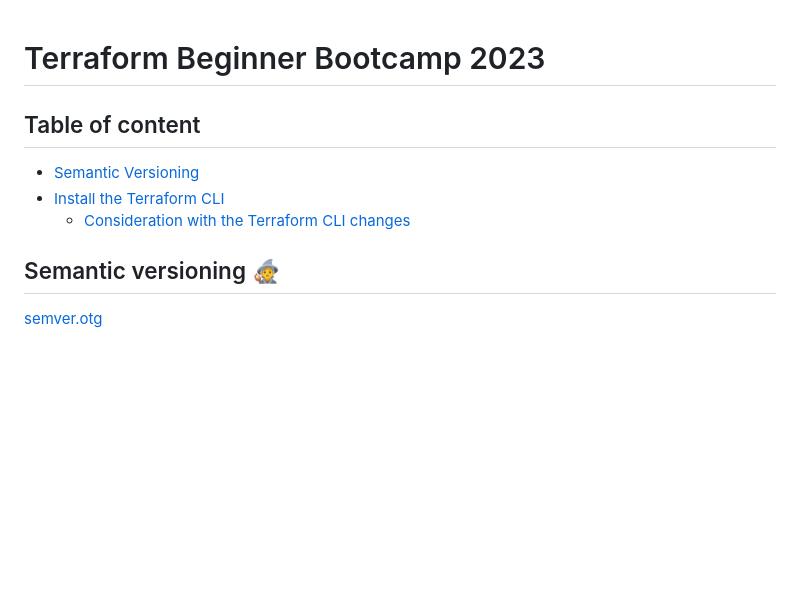
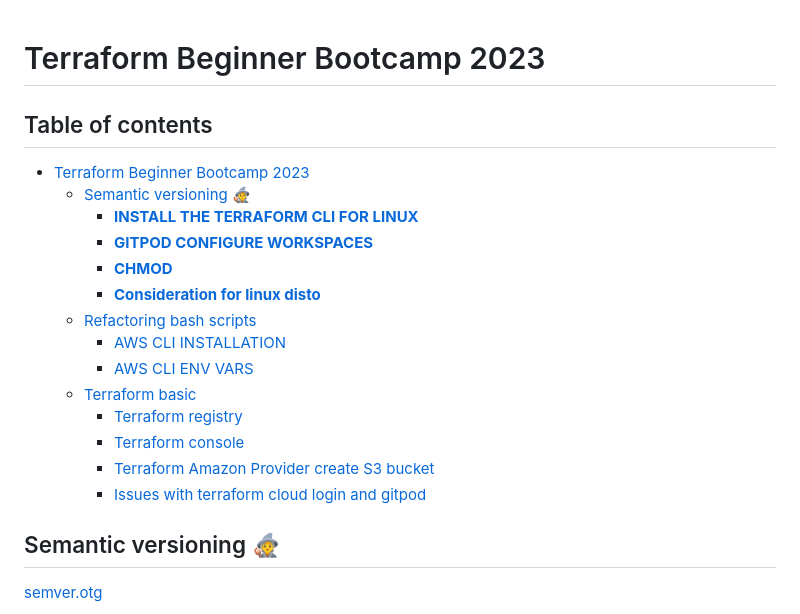
Before and after one commit to gwo-bouda/terraform-beginner-bootcamp-2023, a Markdown page: README.md, the part around the change. Drawn GitHub-style; blank space fills up the shorter version.

```diff
--- a/README.md
+++ b/README.md
@@ -1,10 +1,21 @@
 # Terraform Beginner Bootcamp 2023
+## Table of contents
+- [Terraform Beginner Bootcamp 2023](#terraform-beginner-bootcamp-2023)
+  * [Semantic versioning :mage:](#semantic-versioning--mage-)
+    + [**INSTALL THE TERRAFORM CLI FOR LINUX**](#--install-the-terraform-cli-for-linux--)
+    + [**GITPOD CONFIGURE WORKSPACES**](#--gitpod-configure-workspaces--)
+    + [**CHMOD**](#--chmod--)
+    + [**Consideration for linux disto**](#--consideration-for-linux-disto--)
+  * [Refactoring bash scripts](#refactoring-bash-scripts)
+    + [AWS CLI INSTALLATION](#aws-cli-installation)
+    + [AWS CLI ENV VARS](#aws-cli-env-vars)
+  * [Terraform basic](#terraform-basic)
+    + [Terraform registry](#terraform-registry)
+    + [Terraform console](#terraform-console)
+    + [Terraform Amazon Provider create S3 bucket](#terraform-amazon-provider-create-s3-bucket)
+    + [Issues with terraform cloud login and gitpod](#issues-with-terraform-cloud-login-and-gitpod)
 
-## Table of content
 
-- [Semantic Versioning](#semantic-versioning)
-- [Install the Terraform CLI](#install-the-terraform-cli-for-linux)
-  - [Consideration with the Terraform CLI changes](#consideration-for-linux-disto)
 ## Semantic versioning :mage:
 [semver.otg](https://semver.org/)
 
```
